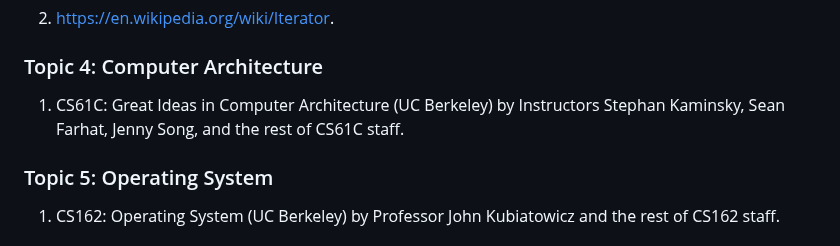
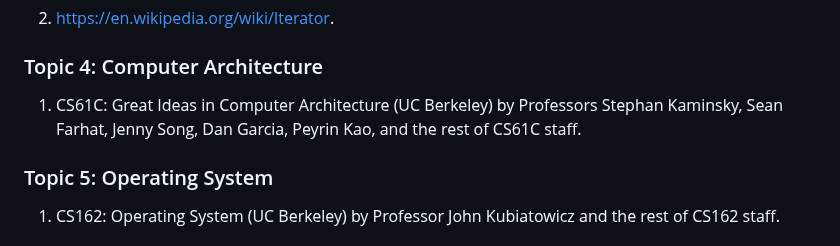
Before and after one commit to kekeandzeyu/csstudy, a Markdown page: README.md, the part around the change. Rendered like a GitHub page.

```diff
--- a/README.md
+++ b/README.md
@@ -70,7 +70,7 @@ If someone's original work is used but not mentioned, or being misused, either w
 
 ### Topic 4: Computer Architecture
 
-1. CS61C: Great Ideas in Computer Architecture (UC Berkeley) by Instructors Stephan Kaminsky, Sean Farhat, Jenny Song, and the rest of CS61C staff.
+1. CS61C: Great Ideas in Computer Architecture (UC Berkeley) by Professors Stephan Kaminsky, Sean Farhat, Jenny Song, Dan Garcia, Peyrin Kao, and the rest of CS61C staff.
 
 ### Topic 5: Operating System
 
```
Also changed, not shown: README_zh_CN.md (+1 -1 lines).
